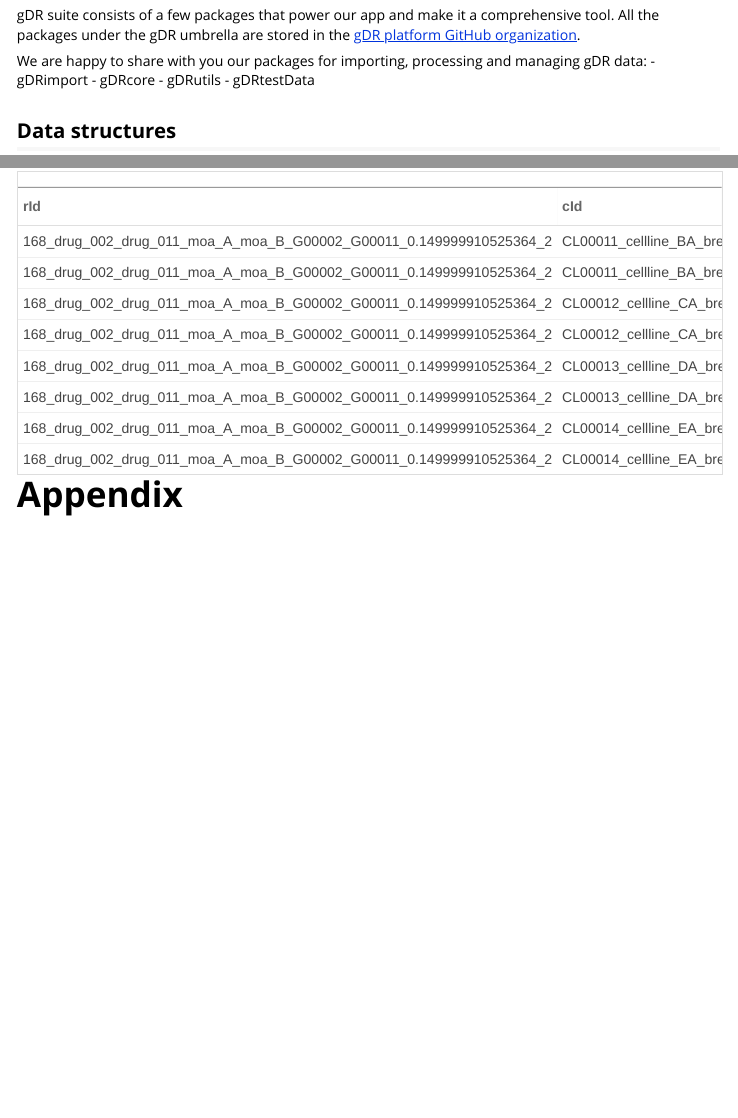
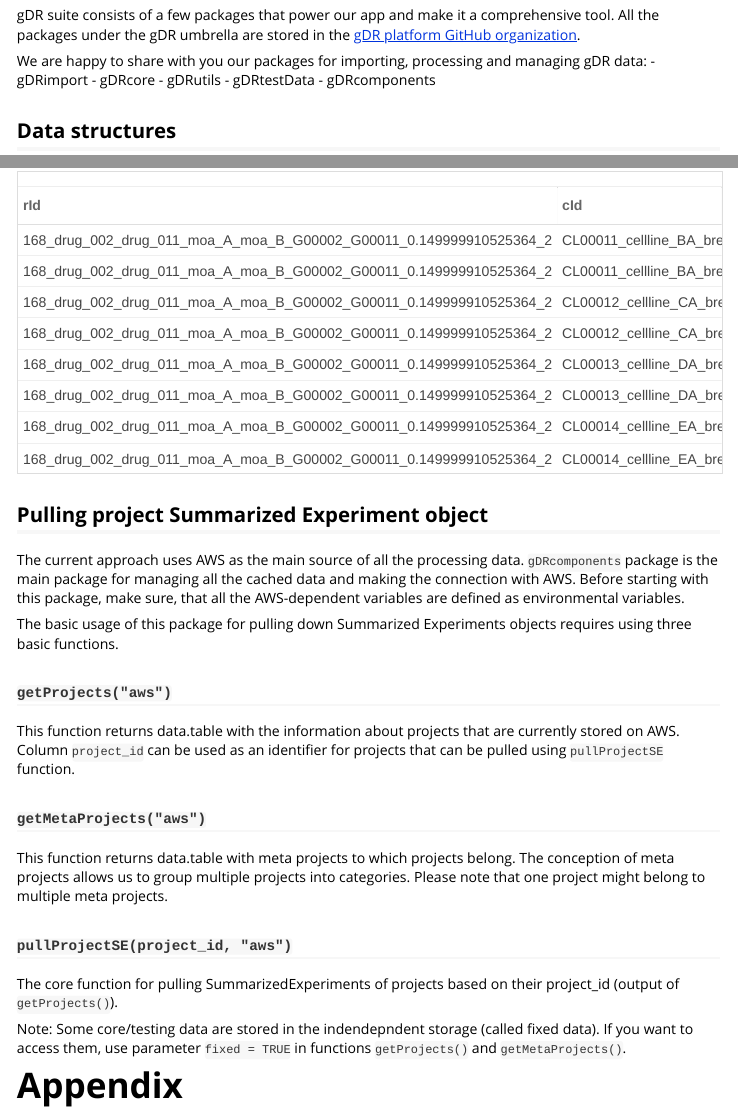
Before and after one commit to gdrplatform/gDR, an R Markdown document (vignettes/gDR.Rmd): the page in a window 1100 px wide, from 570 px down, and a second part further down, joined at a grey line. The pictures show the output file vignettes/gDR.html that the author committed with the source, opened offline.

Commit message:
doc: update vignette

````diff
--- a/vignettes/gDR.Rmd
+++ b/vignettes/gDR.Rmd
@@ -34,6 +34,7 @@
 - gDRcore
 - gDRutils
 - gDRtestData
+- gDRcomponents
 
 ## Data structures
 The gDR data model is based on the SummarizedExperiment and BumpyMatrix. If readers are unfamiliar with these data models, we recommend first reading [SummarizedExperiment vignettes](https://bioconductor.org/packages/release/bioc/vignettes/SummarizedExperiment/inst/doc/SummarizedExperiment.html), followed by the [BumpyMatrix vignettes](https://www.bioconductor.org/packages/devel/bioc/vignettes/BumpyMatrix/inst/doc/BumpyMatrix.html). The SummarizedExperiment data structure enables ease of subsetting within the SummarizedExperiment object, but also provides ease when trying to correlate drug response data with genomic data, as these data may jointly stored in a MultiAssayExperiment. The BumpyMatrix allows for storage of multi-dimensional data while retaining a matrix abstraction.
@@ -162,5 +163,23 @@
   scroll_box(width = "700px", height = "300px")
 ```
 
+
+## Pulling project Summarized Experiment object
+The current approach uses AWS as the main source of all the processing data. `gDRcomponents` package is the main package for managing all the cached data and making the connection with AWS. Before starting with this package, make sure, that all the AWS-dependent variables are defined as environmental variables.
+
+The basic usage of this package for pulling down Summarized Experiments objects requires using three basic functions.
+
+### `getProjects("aws")`
+This function returns data.table with the information about projects that are currently stored on AWS. Column `project_id` can be used as an identifier for projects that can be  pulled using `pullProjectSE` function.
+
+### `getMetaProjects("aws")`
+This function returns data.table with meta projects to which projects belong. The conception of meta projects allows us to group multiple projects into categories. Please note that one project might belong to multiple meta projects.
+
+### `pullProjectSE(project_id, "aws")`
+The core function for pulling SummarizedExperiments of projects based on their project_id (output of `getProjects()`).
+
+Note: Some core/testing data are stored in the indendepndent storage (called fixed data). If you want to access them, use parameter `fixed = TRUE` in functions `getProjects()` and `getMetaProjects()`.
+
+
 # Appendix
 Once the data is stored in the database, there are multiple ways to visualize the data depending on the scientific needs. The primary method to do is through our RShiny visualization tool 'gDRviz'. Here, users can search and select experiments present in the database, and use downstream visualization modules to look at dose response curves, heatmaps, etc.
````
Also changed, not shown: vignettes/gDR.html.
